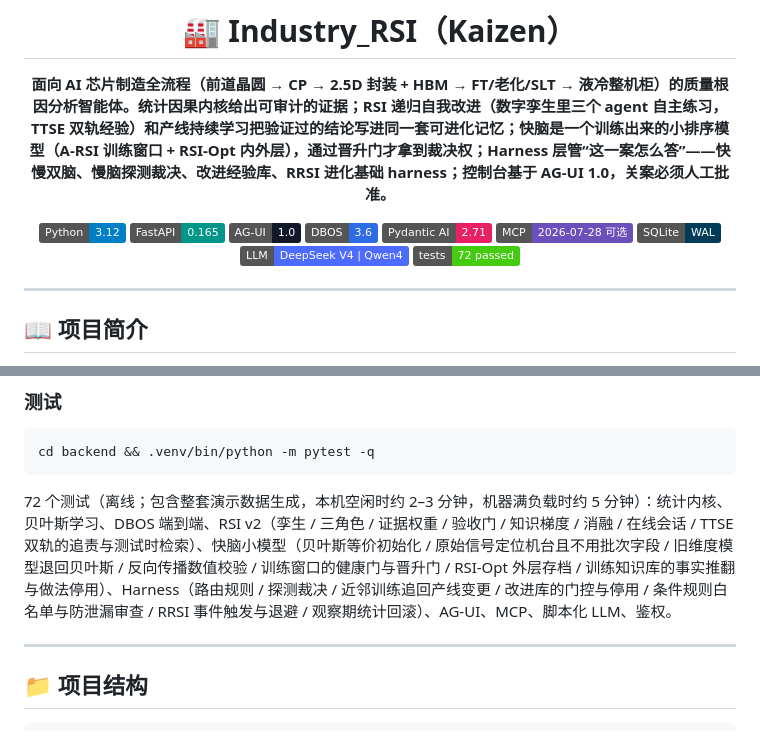
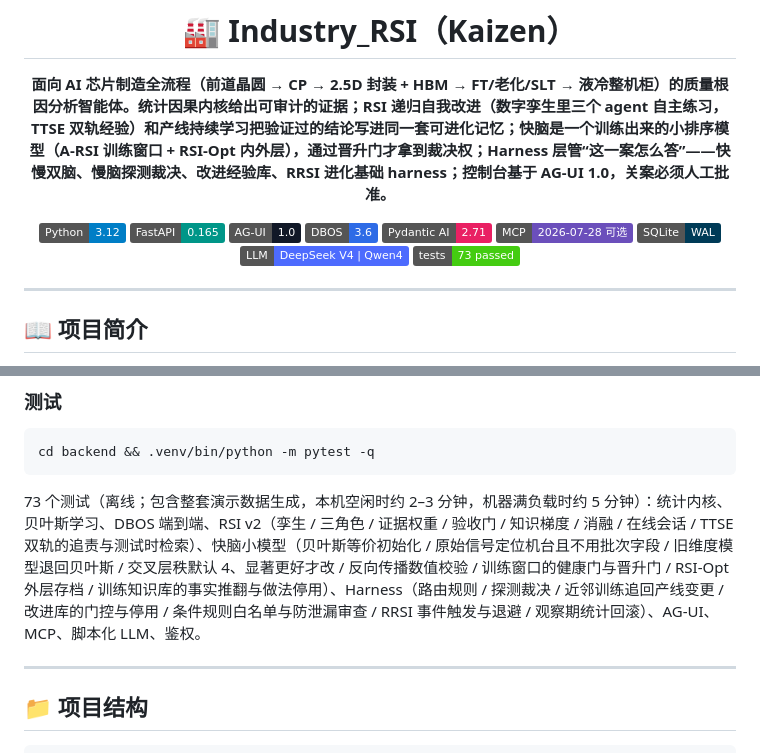
Before and after one commit to Gaogxx/Industry_RSI, a Markdown page: README.md, 2 parts joined by grey strips. GitHub-like rendering; badges without logos.

````diff
--- a/README.md
+++ b/README.md
@@ -12,7 +12,7 @@
 [![MCP](https://img.shields.io/badge/MCP-2026--07--28%20可选-6B4FBB)](https://modelcontextprotocol.io/)
 [![SQLite](https://img.shields.io/badge/SQLite-WAL-003B57?logo=sqlite)](https://sqlite.org/)
 [![DeepSeek](https://img.shields.io/badge/LLM-DeepSeek%20V4%20%7C%20Qwen4-4D6BFE)](https://api-docs.deepseek.com/)
-[![Tests](https://img.shields.io/badge/tests-72%20passed-success)](backend/tests)
+[![Tests](https://img.shields.io/badge/tests-73%20passed-success)](backend/tests)
 
 </div>
 
@@ -332,7 +332,7 @@ docker compose up -d --build                         # Kaizen + Nginx，http://<
 cd backend && .venv/bin/python -m pytest -q
 ```
 
-72 个测试（离线；包含整套演示数据生成，本机空闲时约 2–3 分钟，机器满负载时约 5 分钟）：统计内核、贝叶斯学习、DBOS 端到端、RSI v2（孪生 / 三角色 / 证据权重 / 验收门 / 知识梯度 / 消融 / 在线会话 / TTSE 双轨的追责与测试时检索）、快脑小模型（贝叶斯等价初始化 / 原始信号定位机台且不用批次字段 / 旧维度模型退回贝叶斯 / 反向传播数值校验 / 训练窗口的健康门与晋升门 / RSI-Opt 外层存档 / 训练知识库的事实推翻与做法停用）、Harness（路由规则 / 探测裁决 / 近邻训练追回产线变更 / 改进库的门控与停用 / 条件规则白名单与防泄漏审查 / RRSI 事件触发与退避 / 观察期统计回滚）、AG-UI、MCP、脚本化 LLM、鉴权。
+73 个测试（离线；包含整套演示数据生成，本机空闲时约 2–3 分钟，机器满负载时约 5 分钟）：统计内核、贝叶斯学习、DBOS 端到端、RSI v2（孪生 / 三角色 / 证据权重 / 验收门 / 知识梯度 / 消融 / 在线会话 / TTSE 双轨的追责与测试时检索）、快脑小模型（贝叶斯等价初始化 / 原始信号定位机台且不用批次字段 / 旧维度模型退回贝叶斯 / 交叉层秩默认 4、显著更好才改 / 反向传播数值校验 / 训练窗口的健康门与晋升门 / RSI-Opt 外层存档 / 训练知识库的事实推翻与做法停用）、Harness（路由规则 / 探测裁决 / 近邻训练追回产线变更 / 改进库的门控与停用 / 条件规则白名单与防泄漏审查 / RRSI 事件触发与退避 / 观察期统计回滚）、AG-UI、MCP、脚本化 LLM、鉴权。
 
 ---
 
````
Also changed, not shown: other parts of README.md (+6 -6 lines), docs/02-架构设计.md (+2 -2 lines), docs/05-RSI与Harness文献对照.md (+3 -3 lines), docs/screenshots/09-自我进化-快慢双脑.png, docs/screenshots/10-自我进化-快脑训练.png, 3 other files.
